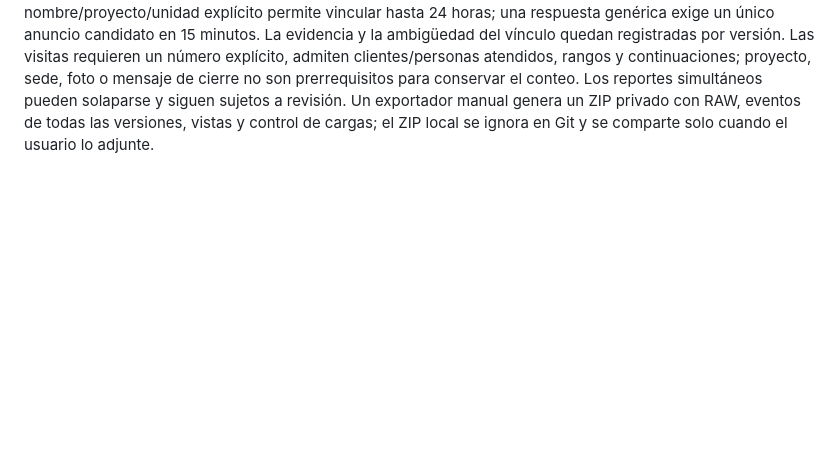
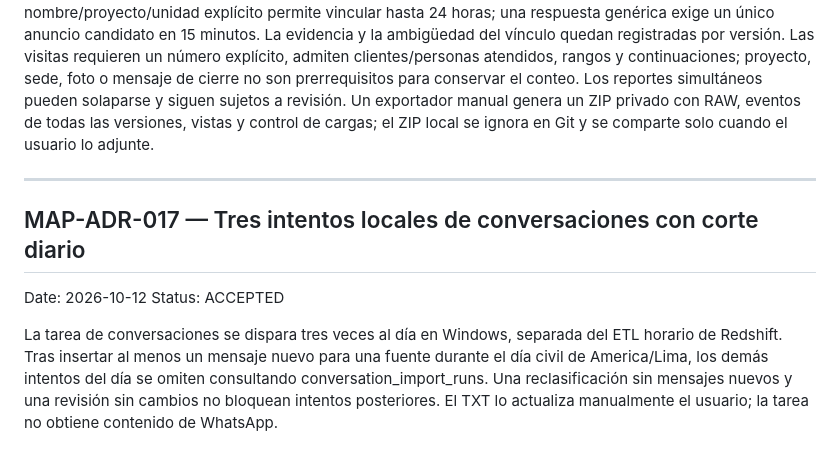
Before and after one commit to dinatalediego/bd_replica_crm, a Markdown page: docs/agentic/DECISIONS.md, the part around the change. GitHub-like rendering; blank space fills up the shorter version.

Commit message:
docs: record conversation schedule decision

```diff
--- a/docs/agentic/DECISIONS.md
+++ b/docs/agentic/DECISIONS.md
@@ -343,3 +343,17 @@ prerrequisitos para conservar el conteo. Los reportes simultáneos pueden
 solaparse y siguen sujetos a revisión. Un exportador manual genera un ZIP
 privado con RAW, eventos de todas las versiones, vistas y control de cargas;
 el ZIP local se ignora en Git y se comparte solo cuando el usuario lo adjunte.
+
+---
+
+## MAP-ADR-017 — Tres intentos locales de conversaciones con corte diario
+
+Date: 2026-10-12
+Status: ACCEPTED
+
+La tarea de conversaciones se dispara tres veces al día en Windows, separada
+del ETL horario de Redshift. Tras insertar al menos un mensaje nuevo para una
+fuente durante el día civil de America/Lima, los demás intentos del día se
+omiten consultando conversation_import_runs. Una reclasificación sin mensajes
+nuevos y una revisión sin cambios no bloquean intentos posteriores. El TXT
+lo actualiza manualmente el usuario; la tarea no obtiene contenido de WhatsApp.
```
